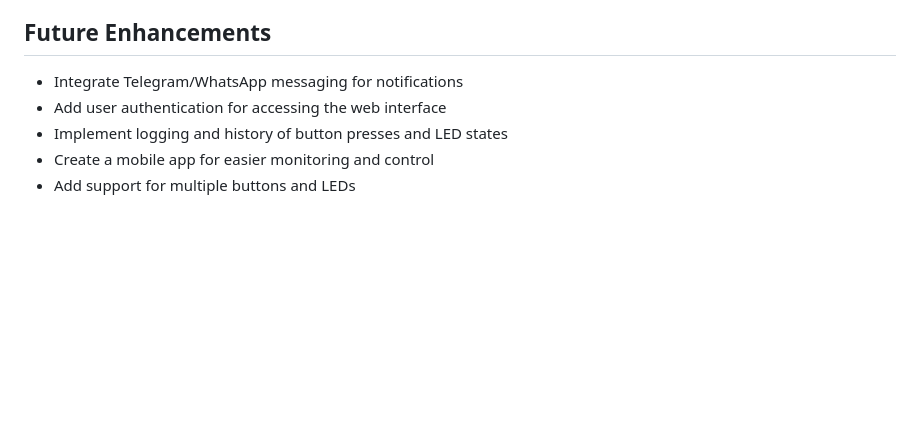
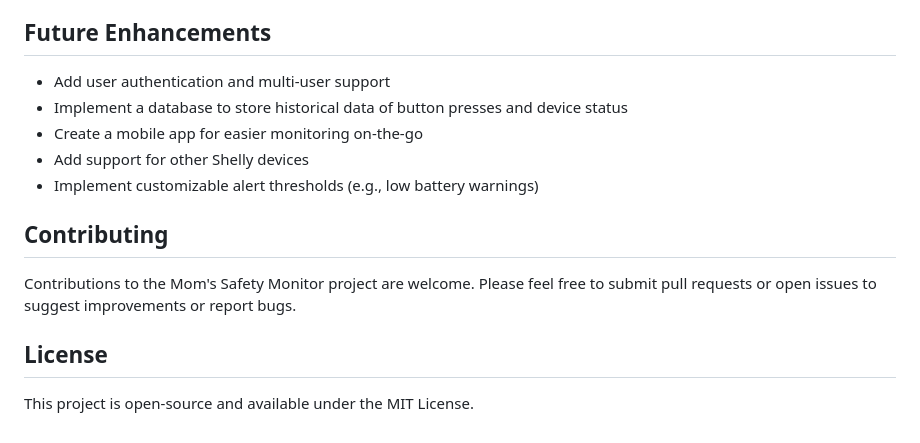
Before and after one commit to zokahn/mamawatch, a Markdown page: README.md, the part around one of its changes. Rendered like a GitHub page; blank space fills up the shorter version.

```diff
--- a/README.md
+++ b/README.md
@@ -73,8 +73,16 @@ mom-safety-monitor/
 
 ## Future Enhancements
 
-- Integrate Telegram/WhatsApp messaging for notifications
-- Add user authentication for accessing the web interface
-- Implement logging and history of button presses and LED states
-- Create a mobile app for easier monitoring and control
-- Add support for multiple buttons and LEDs
+- Add user authentication and multi-user support
+- Implement a database to store historical data of button presses and device status
+- Create a mobile app for easier monitoring on-the-go
+- Add support for other Shelly devices
+- Implement customizable alert thresholds (e.g., low battery warnings)
+
+## Contributing
+
+Contributions to the Mom's Safety Monitor project are welcome. Please feel free to submit pull requests or open issues to suggest improvements or report bugs.
+
+## License
+
+This project is open-source and available under the MIT License.
```
Also changed, not shown: other parts of README.md (+31 -31 lines).
